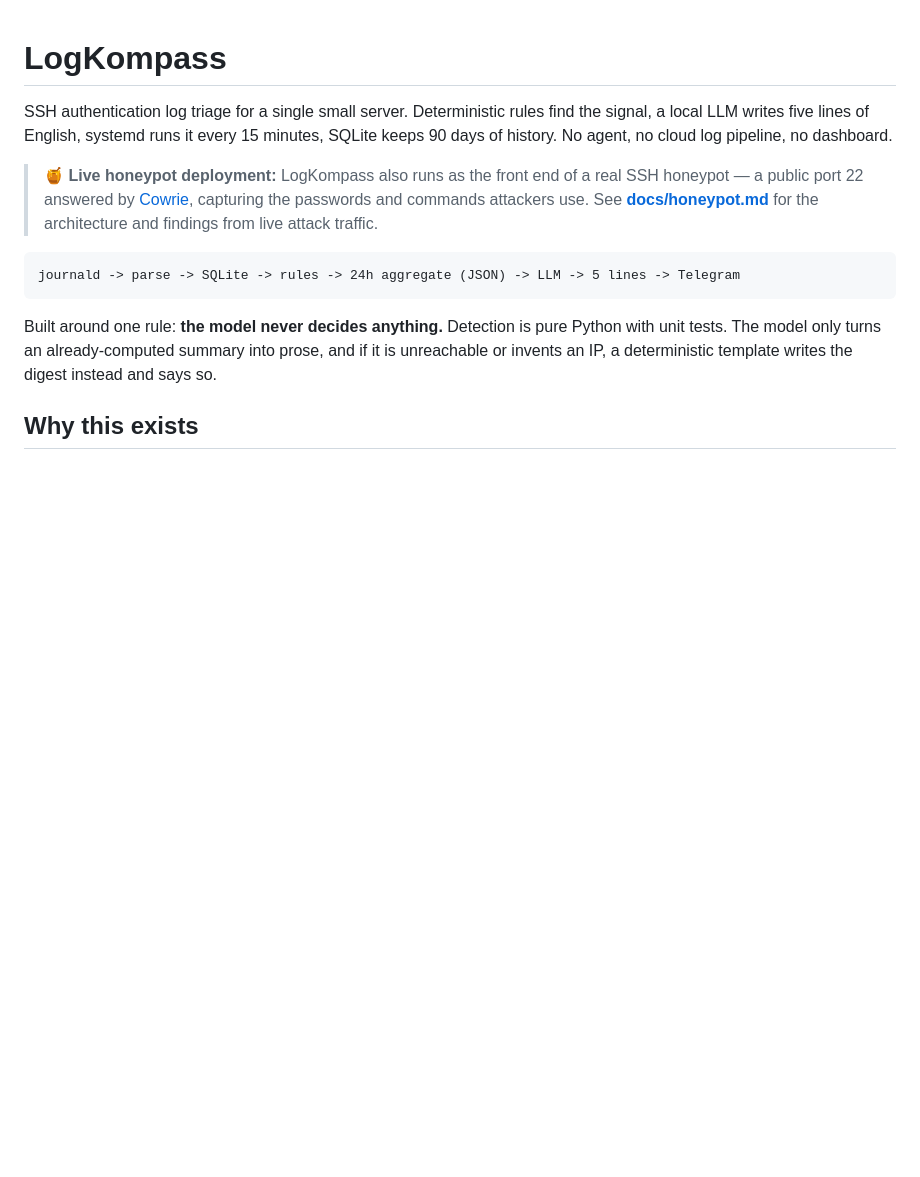
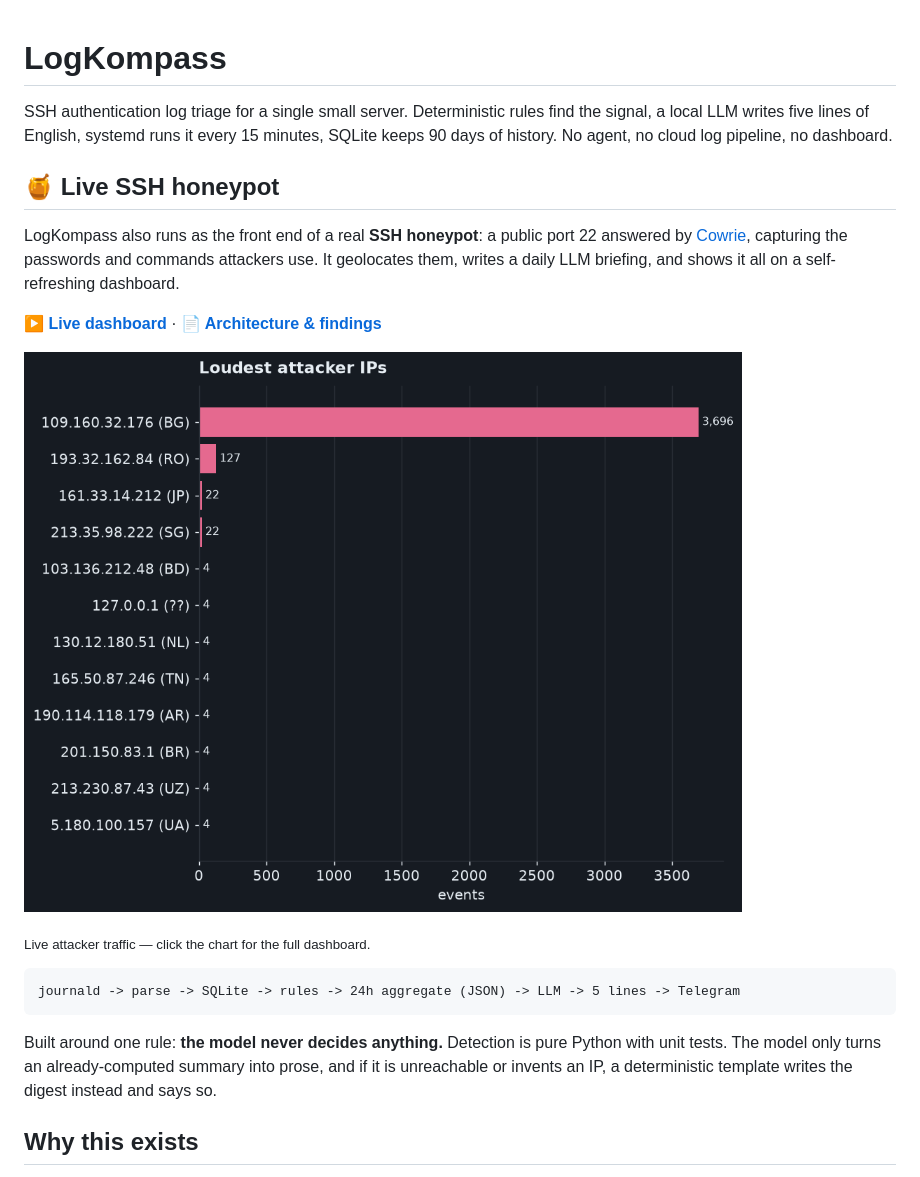
Before and after one commit to SwitchmanPlay/logkompass, a Markdown page: README.md, the part around the change. Drawn GitHub-style; blank space fills up the shorter version.

Commit message:
docs(readme): live-dashboard hero link and preview chart
Lead the README with the honeypot: a bold link to the live dashboard and a
clickable chart preview, so the project's most compelling part is visible in
the first three seconds.

Co-Authored-By: Claude Opus 4.8 <noreply@anthropic.com>
Claude-Session: https://claude.ai/code/session_011g1s3PfjHJEAkN2kyfxoF3

````diff
--- a/README.md
+++ b/README.md
@@ -4,11 +4,19 @@ SSH authentication log triage for a single small server. Deterministic rules fin
 signal, a local LLM writes five lines of English, systemd runs it every 15 minutes,
 SQLite keeps 90 days of history. No agent, no cloud log pipeline, no dashboard.
 
-> **🍯 Live honeypot deployment:** LogKompass also runs as the front end of a real
-> SSH honeypot — a public port 22 answered by [Cowrie](https://github.com/cowrie/cowrie),
-> capturing the passwords and commands attackers use. See
-> **[docs/honeypot.md](docs/honeypot.md)** for the architecture and findings from live
-> attack traffic.
+## 🍯 Live SSH honeypot
+
+LogKompass also runs as the front end of a real **SSH honeypot**: a public port 22
+answered by [Cowrie](https://github.com/cowrie/cowrie), capturing the passwords and
+commands attackers use. It geolocates them, writes a daily LLM briefing, and shows
+it all on a self-refreshing dashboard.
+
+**▶ [Live dashboard](https://switchmanplay.github.io/logkompass/)** ·
+**📄 [Architecture & findings](docs/honeypot.md)**
+
+[![LogKompass honeypot dashboard — loudest attacker IPs by country](docs/findings/chart_ips.png)](https://switchmanplay.github.io/logkompass/)
+
+<sub>Live attacker traffic — click the chart for the full dashboard.</sub>
 
 ```
 journald -> parse -> SQLite -> rules -> 24h aggregate (JSON) -> LLM -> 5 lines -> Telegram
````
